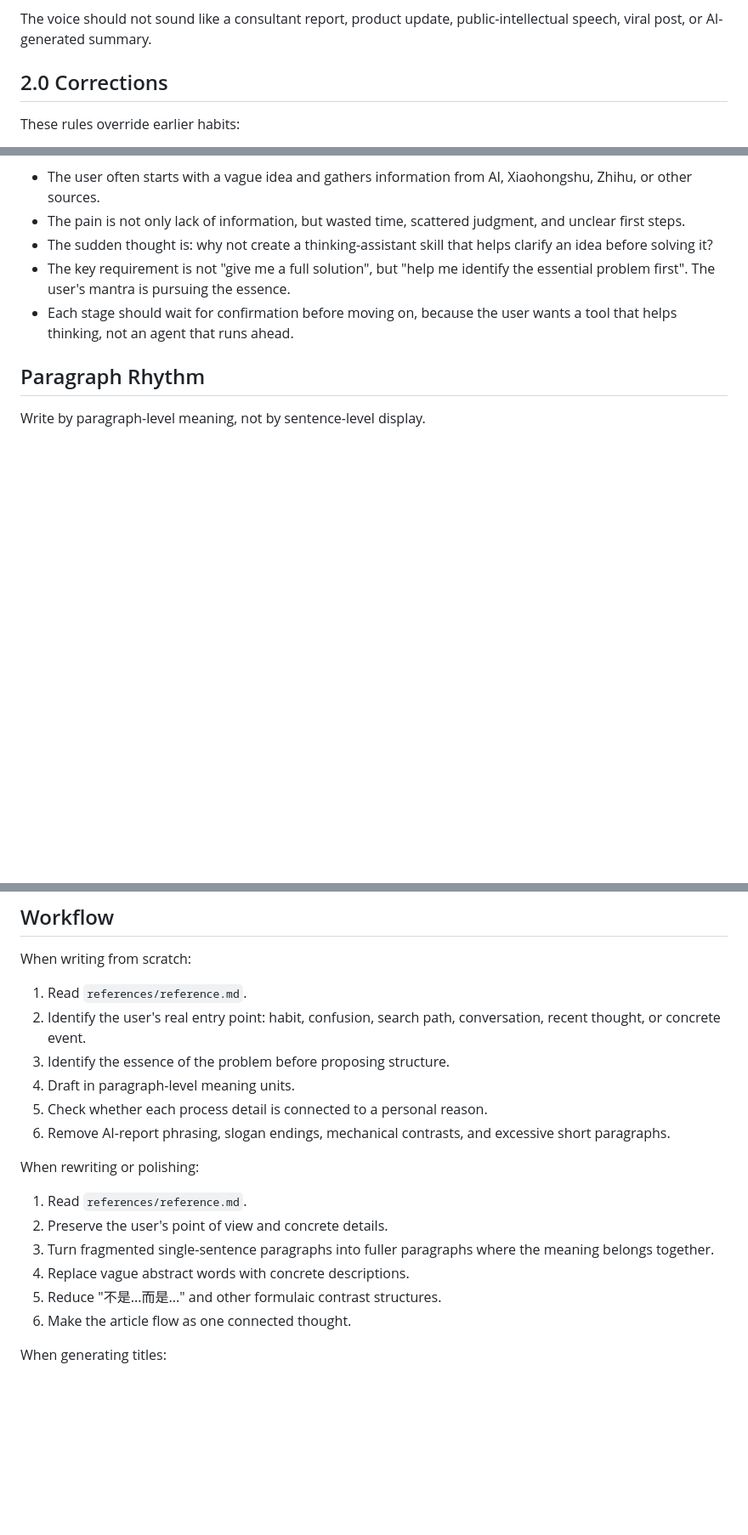
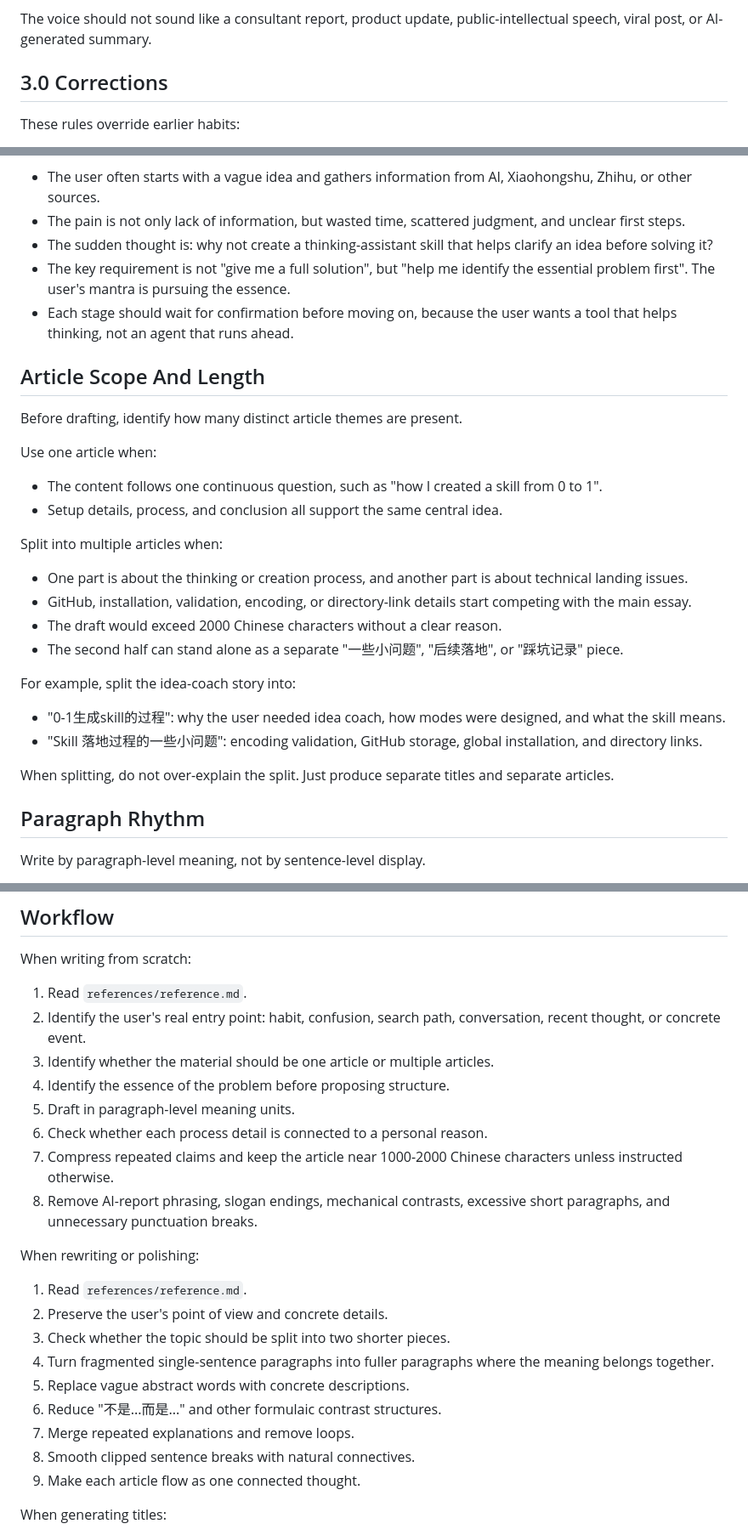
Before and after one commit to RohanaD-611/Codex-projects, a Markdown page: skills/writing-style/SKILL.md, 3 parts joined by grey strips. Shown at 85% size. Rendered like a GitHub page; blank space fills up the shorter version.

Commit message:
Update writing style skill to 3.0

```diff
--- a/skills/writing-style/SKILL.md
+++ b/skills/writing-style/SKILL.md
@@ -38,7 +38,7 @@ Write with these qualities:
 
 The voice should not sound like a consultant report, product update, public-intellectual speech, viral post, or AI-generated summary.
 
-## 2.0 Corrections
+## 3.0 Corrections
 
 These rules override earlier habits:
 
@@ -87,6 +93,29 @@ For the idea-coach topic specifically, prefer this line:
 - The key requirement is not "give me a full solution", but "help me identify the essential problem first". The user's mantra is pursuing the essence.
 - Each stage should wait for confirmation before moving on, because the user wants a tool that helps thinking, not an agent that runs ahead.
 
+## Article Scope And Length
+
+Before drafting, identify how many distinct article themes are present.
+
+Use one article when:
+
+- The content follows one continuous question, such as "how I created a skill from 0 to 1".
+- Setup details, process, and conclusion all support the same central idea.
+
+Split into multiple articles when:
+
+- One part is about the thinking or creation process, and another part is about technical landing issues.
+- GitHub, installation, validation, encoding, or directory-link details start competing with the main essay.
+- The draft would exceed 2000 Chinese characters without a clear reason.
+- The second half can stand alone as a separate "一些小问题", "后续落地", or "踩坑记录" piece.
+
+For example, split the idea-coach story into:
+
+- "0-1生成skill的过程": why the user needed idea coach, how modes were designed, and what the skill means.
+- "Skill 落地过程的一些小问题": encoding validation, GitHub storage, global installation, and directory links.
+
+When splitting, do not over-explain the split. Just produce separate titles and separate articles.
+
 ## Paragraph Rhythm
 
 Write by paragraph-level meaning, not by sentence-level display.
@@ -196,19 +245,24 @@ When writing from scratch:
 
 1. Read `references/reference.md`.
 2. Identify the user's real entry point: habit, confusion, search path, conversation, recent thought, or concrete event.
-3. Identify the essence of the problem before proposing structure.
-4. Draft in paragraph-level meaning units.
-5. Check whether each process detail is connected to a personal reason.
-6. Remove AI-report phrasing, slogan endings, mechanical contrasts, and excessive short paragraphs.
+3. Identify whether the material should be one article or multiple articles.
+4. Identify the essence of the problem before proposing structure.
+5. Draft in paragraph-level meaning units.
+6. Check whether each process detail is connected to a personal reason.
+7. Compress repeated claims and keep the article near 1000-2000 Chinese characters unless instructed otherwise.
+8. Remove AI-report phrasing, slogan endings, mechanical contrasts, excessive short paragraphs, and unnecessary punctuation breaks.
 
 When rewriting or polishing:
 
 1. Read `references/reference.md`.
 2. Preserve the user's point of view and concrete details.
-3. Turn fragmented single-sentence paragraphs into fuller paragraphs where the meaning belongs together.
-4. Replace vague abstract words with concrete descriptions.
-5. Reduce "不是...而是..." and other formulaic contrast structures.
-6. Make the article flow as one connected thought.
+3. Check whether the topic should be split into two shorter pieces.
+4. Turn fragmented single-sentence paragraphs into fuller paragraphs where the meaning belongs together.
+5. Replace vague abstract words with concrete descriptions.
+6. Reduce "不是...而是..." and other formulaic contrast structures.
+7. Merge repeated explanations and remove loops.
+8. Smooth clipped sentence breaks with natural connectives.
+9. Make each article flow as one connected thought.
 
 When generating titles:
 
```
Also changed, not shown: other parts of skills/writing-style/SKILL.md (+29 -3 lines), 2 other files.
